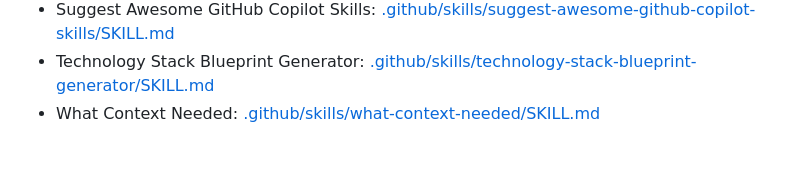
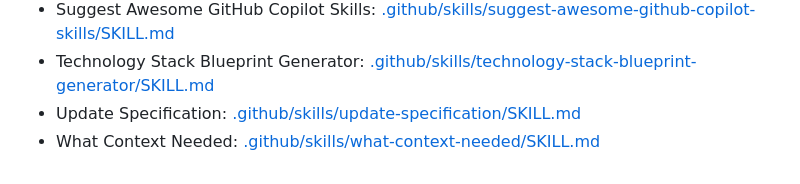
Before and after one commit to thekyria/theblas, a Markdown page: AGENTS.md, the part around the change. Rendered like a GitHub page.

Commit message:
docs: add update-specification skill
- Import Update Specification skill from github/awesome-copilot
- Update AGENTS.md with new skill in alphabetical order

```diff
--- a/AGENTS.md
+++ b/AGENTS.md
@@ -37,4 +37,5 @@ This repository exposes custom Copilot agents from `.github/agents`.
 - Suggest Awesome GitHub Copilot Instructions: [.github/skills/suggest-awesome-github-copilot-instructions/SKILL.md](.github/skills/suggest-awesome-github-copilot-instructions/SKILL.md)
 - Suggest Awesome GitHub Copilot Skills: [.github/skills/suggest-awesome-github-copilot-skills/SKILL.md](.github/skills/suggest-awesome-github-copilot-skills/SKILL.md)
 - Technology Stack Blueprint Generator: [.github/skills/technology-stack-blueprint-generator/SKILL.md](.github/skills/technology-stack-blueprint-generator/SKILL.md)
+- Update Specification: [.github/skills/update-specification/SKILL.md](.github/skills/update-specification/SKILL.md)
 - What Context Needed: [.github/skills/what-context-needed/SKILL.md](.github/skills/what-context-needed/SKILL.md)
```
Also changed, not shown: 1 other file.
